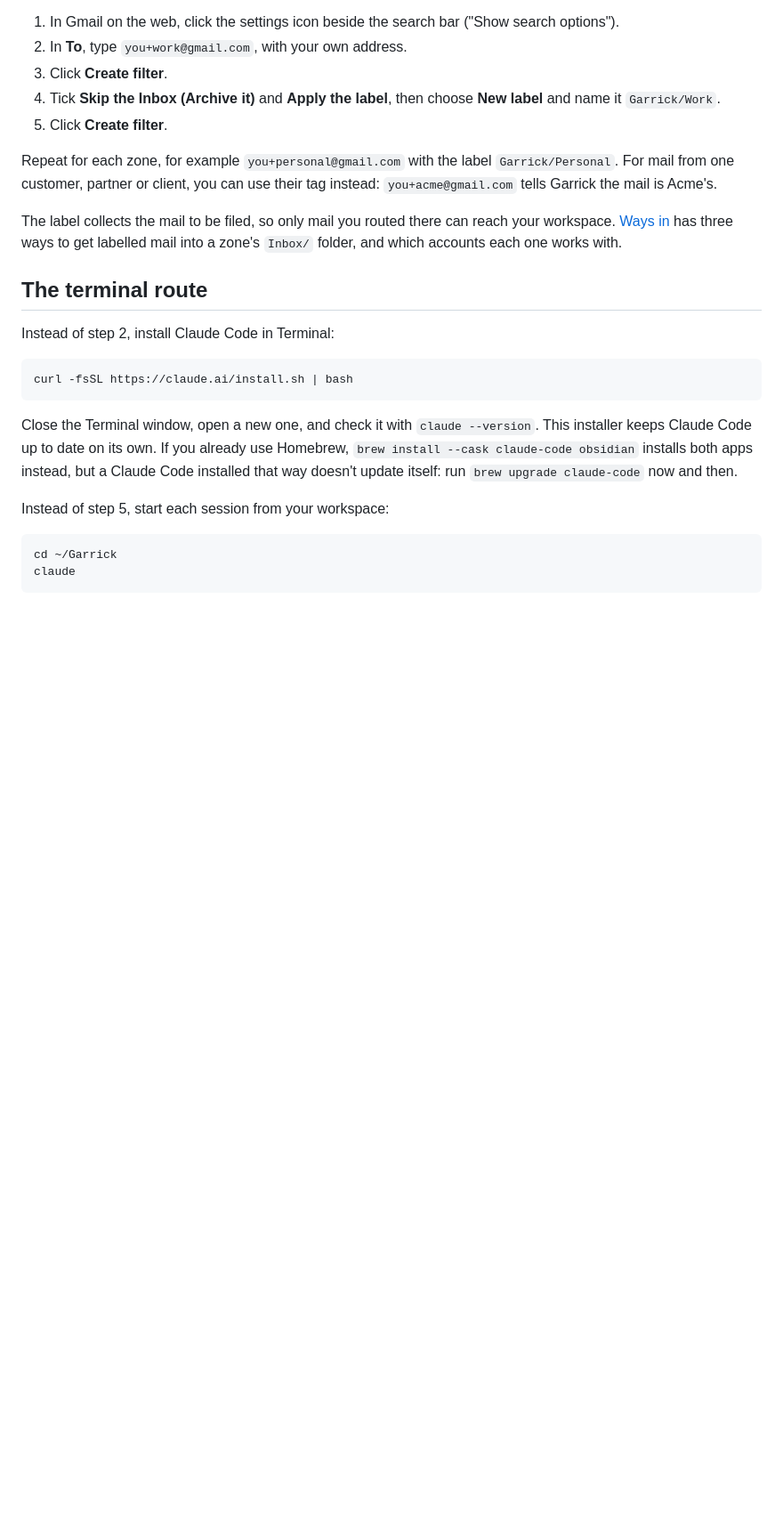
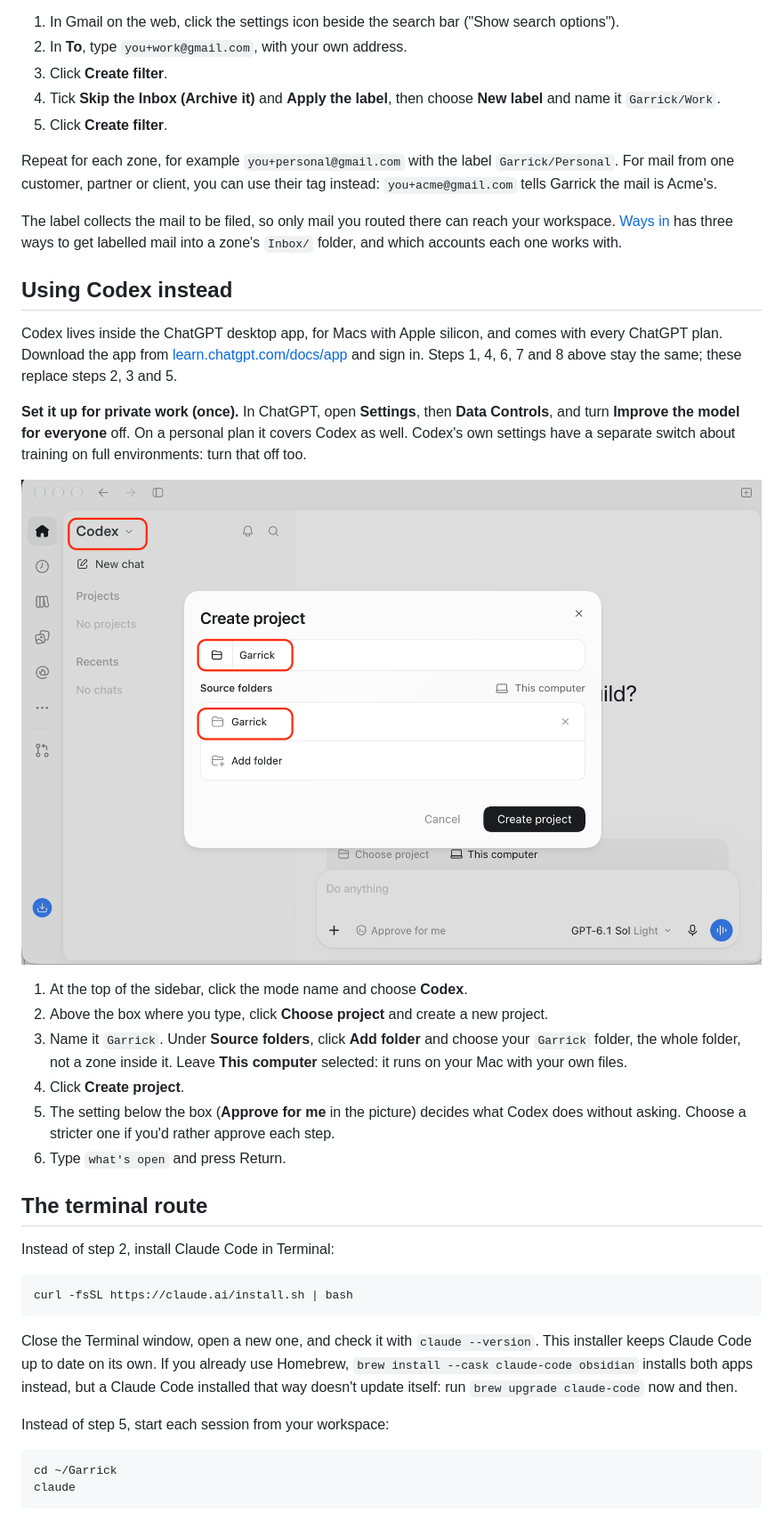
Before and after one commit to iamvenuti/garrick, a Markdown page: docs/first-steps.md, the part around one of its changes. Shown at 89% size. Rendered like a GitHub page; pictures changed too: docs/assets/codex-app-project.png (added); blank space fills up the shorter version.

Commit message:
First steps: using Codex in the ChatGPT app instead
A screenshot of creating the project (initials removed), the privacy
settings that cover Codex, and the steps that differ from Claude.
Tested with the app's bundled Codex (0.159.2): it loads AGENTS.md and
finds all four skills.

Co-Authored-By: Claude Opus 5.5 (1M context) <noreply@anthropic.com>

```diff
--- a/docs/first-steps.md
+++ b/docs/first-steps.md
@@ -81,6 +81,21 @@ Repeat for each zone, for example `you+personal@gmail.com` with the label `Garri
 
 The label collects the mail to be filed, so only mail you routed there can reach your workspace. [Ways in](extras/ways-in.md) has three ways to get labelled mail into a zone's `Inbox/` folder, and which accounts each one works with.
 
+## Using Codex instead
+
+Codex lives inside the ChatGPT desktop app, for Macs with Apple silicon, and comes with every ChatGPT plan. Download the app from [learn.chatgpt.com/docs/app](https://learn.chatgpt.com/docs/app) and sign in. Steps 1, 4, 6, 7 and 8 above stay the same; these replace steps 2, 3 and 5.
+
+**Set it up for private work (once).** In ChatGPT, open **Settings**, then **Data Controls**, and turn **Improve the model for everyone** off. On a personal plan it covers Codex as well. Codex's own settings have a separate switch about training on full environments: turn that off too.
+
+![The Codex mode of the ChatGPT app, creating a project: Codex chosen at the top of the sidebar, the project named Garrick, and the Garrick folder added as its source folder on this computer.](assets/codex-app-project.png)
+
+1. At the top of the sidebar, click the mode name and choose **Codex**.
+2. Above the box where you type, click **Choose project** and create a new project.
+3. Name it `Garrick`. Under **Source folders**, click **Add folder** and choose your `Garrick` folder, the whole folder, not a zone inside it. Leave **This computer** selected: it runs on your Mac with your own files.
+4. Click **Create project**.
+5. The setting below the box (**Approve for me** in the picture) decides what Codex does without asking. Choose a stricter one if you'd rather approve each step.
+6. Type `what's open` and press Return.
+
 ## The terminal route
 
 Instead of step 2, install Claude Code in Terminal:
```
Also changed, not shown: other parts of docs/first-steps.md (+1 -1 lines), docs/harnesses.md (+1 -1 lines).
